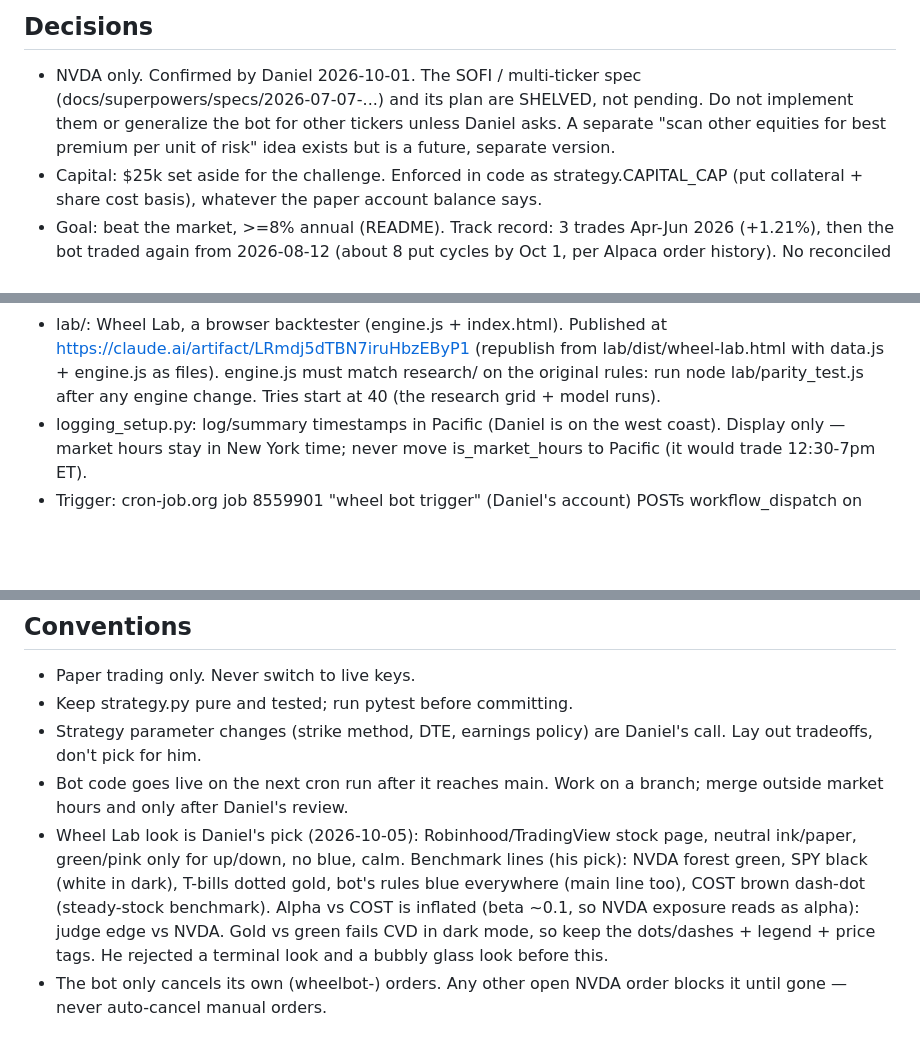
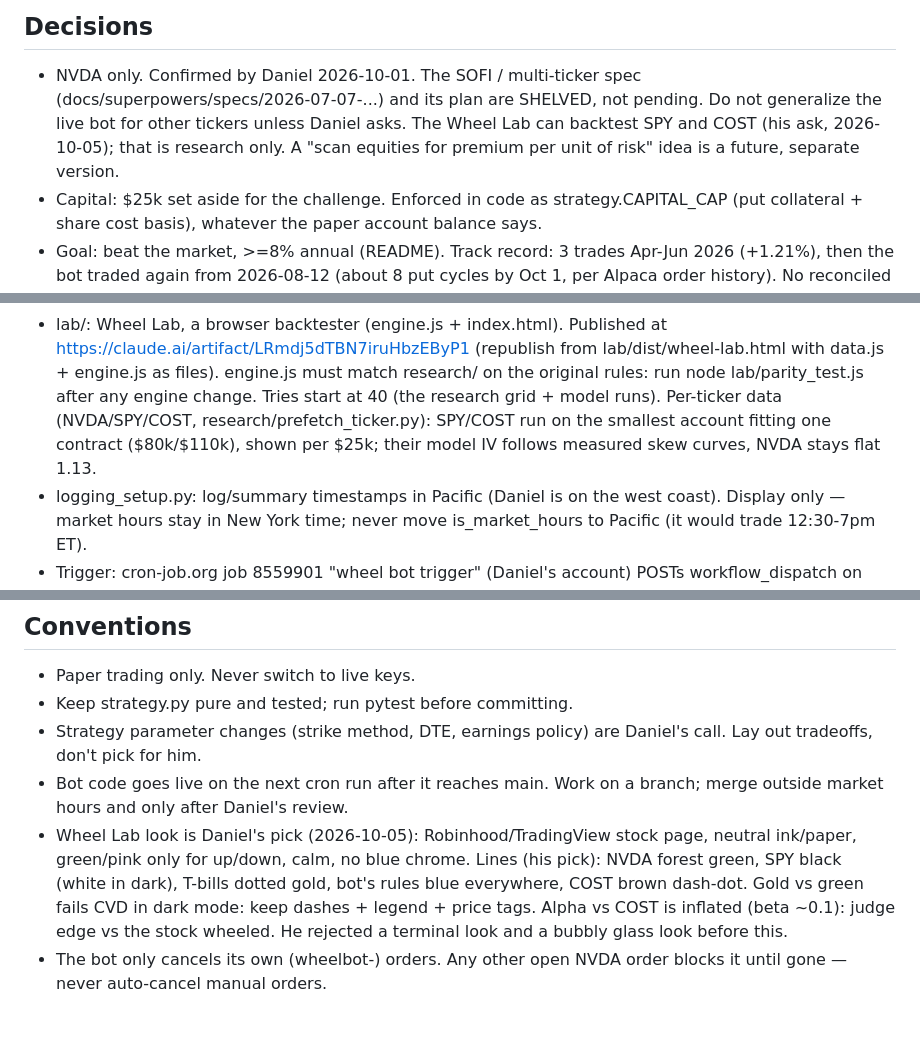
Before and after one commit to danielkwon7607-del/wheelagent, a Markdown page: .kiln/index.md, 3 parts joined by grey strips. Drawn GitHub-style; blank space fills up the shorter version.

Commit message:
docs(kiln): record multi-ticker lab and delta-vs-percent gotcha
Co-Authored-By: Claude Opus 5.5 <noreply@anthropic.com>

```diff
--- a/.kiln/index.md
+++ b/.kiln/index.md
@@ -7,9 +7,10 @@ adding something means editing or replacing something — not appending.
 <!-- what was chosen and why, so it is not re-litigated -->
 - NVDA only. Confirmed by Daniel 2026-10-01. The SOFI / multi-ticker spec
   (docs/superpowers/specs/2026-07-07-...) and its plan are SHELVED, not
-  pending. Do not implement them or generalize the bot for other tickers
-  unless Daniel asks. A separate "scan other equities for best premium per
-  unit of risk" idea exists but is a future, separate version.
+  pending. Do not generalize the live bot for other tickers unless Daniel
+  asks. The Wheel Lab can backtest SPY and COST (his ask, 2026-10-05); that
+  is research only. A "scan equities for premium per unit of risk" idea is
+  a future, separate version.
 - Capital: $25k set aside for the challenge. Enforced in code as
   strategy.CAPITAL_CAP (put collateral + share cost basis), whatever the
   paper account balance says.
@@ -51,6 +52,9 @@ adding something means editing or replacing something — not appending.
   lab/dist/wheel-lab.html with data.js + engine.js as files). engine.js must
   match research/ on the original rules: run node lab/parity_test.js after
   any engine change. Tries start at 40 (the research grid + model runs).
+  Per-ticker data (NVDA/SPY/COST, research/prefetch_ticker.py): SPY/COST
+  run on the smallest account fitting one contract ($80k/$110k), shown per
+  $25k; their model IV follows measured skew curves, NVDA stays flat 1.13.
 - logging_setup.py: log/summary timestamps in Pacific (Daniel is on the
   west coast). Display only — market hours stay in New York time; never
   move is_market_hours to Pacific (it would trade 12:30-7pm ET).
@@ -72,12 +76,11 @@ adding something means editing or replacing something — not appending.
 - Bot code goes live on the next cron run after it reaches main. Work on a
   branch; merge outside market hours and only after Daniel's review.
 - Wheel Lab look is Daniel's pick (2026-10-05): Robinhood/TradingView stock
-  page, neutral ink/paper, green/pink only for up/down, no blue, calm.
-  Benchmark lines (his pick): NVDA forest green, SPY black (white in
-  dark), T-bills dotted gold, bot's rules blue everywhere (main line too),
-  COST brown dash-dot (steady-stock benchmark). Alpha vs COST is inflated
-  (beta ~0.1, so NVDA exposure reads as alpha): judge edge vs NVDA. Gold vs green fails CVD in
-  dark mode, so keep the dots/dashes + legend + price tags.
+  page, neutral ink/paper, green/pink only for up/down, calm, no blue
+  chrome. Lines (his pick): NVDA forest green, SPY black (white in dark),
+  T-bills dotted gold, bot's rules blue everywhere, COST brown dash-dot.
+  Gold vs green fails CVD in dark mode: keep dashes + legend + price tags.
+  Alpha vs COST is inflated (beta ~0.1): judge edge vs the stock wheeled.
   He rejected a terminal look and a bubbly glass look before this.
 - The bot only cancels its own (wheelbot-) orders. Any other open NVDA
   order blocks it until gone — never auto-cancel manual orders.
```
Also changed, not shown: other parts of .kiln/index.md (+2 -1 lines).
